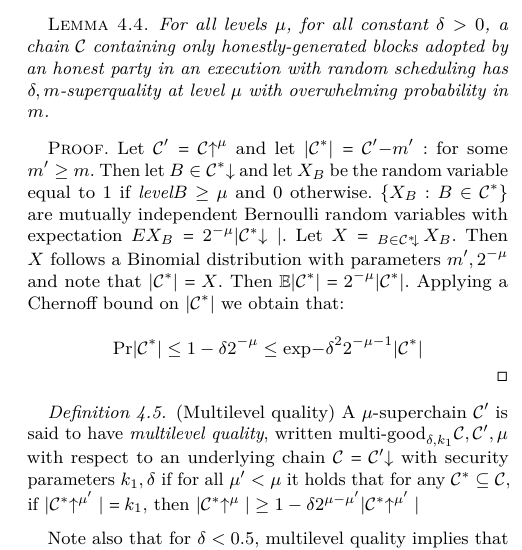
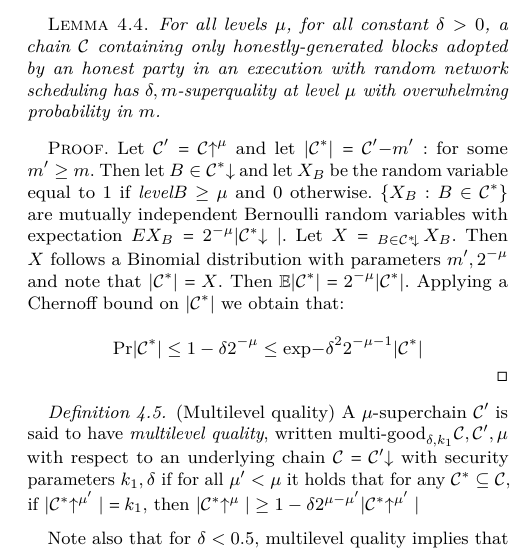
Before and after one commit to dionyziz/popow, a LaTeX paper (whitepaper/nipopows.tex, which reads whitepaper/consensus.tex): part of one column of page 6 of 20, cut so that both start at the same text. Compiled offline with pdfLaTeX.

Commit message:
Clarify that random scheduling pertains to network

```diff
--- a/whitepaper/consensus.tex
+++ b/whitepaper/consensus.tex
@@ -92,7 +92,7 @@ sufficiently large are locally good.
 \begin{lemma}\label{lem:superquality}
 For all levels $\mu$, for all constant $\delta > 0$, a chain
 $\chain$ containing only honestly-generated blocks adopted by an honest party in
-an execution with random scheduling has $(\delta, m)$-superquality at level
+an execution with random network scheduling has $(\delta, m)$-superquality at level
 $\mu$ with overwhelming probability in $m$.
 \end{lemma}
 
```
